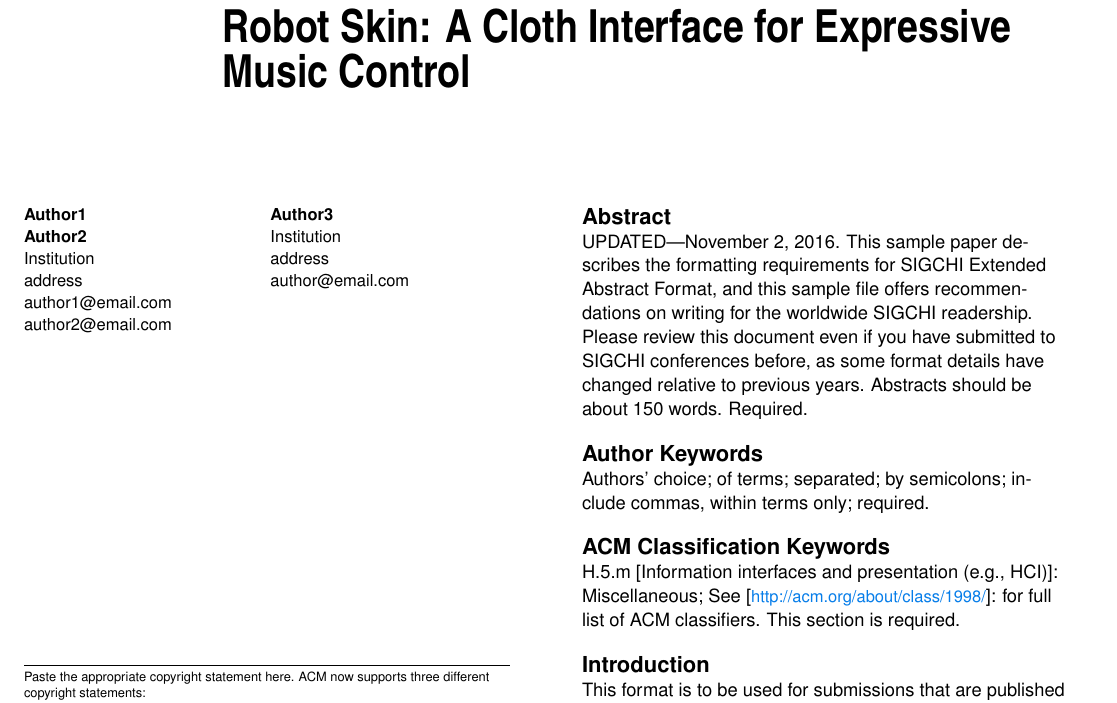
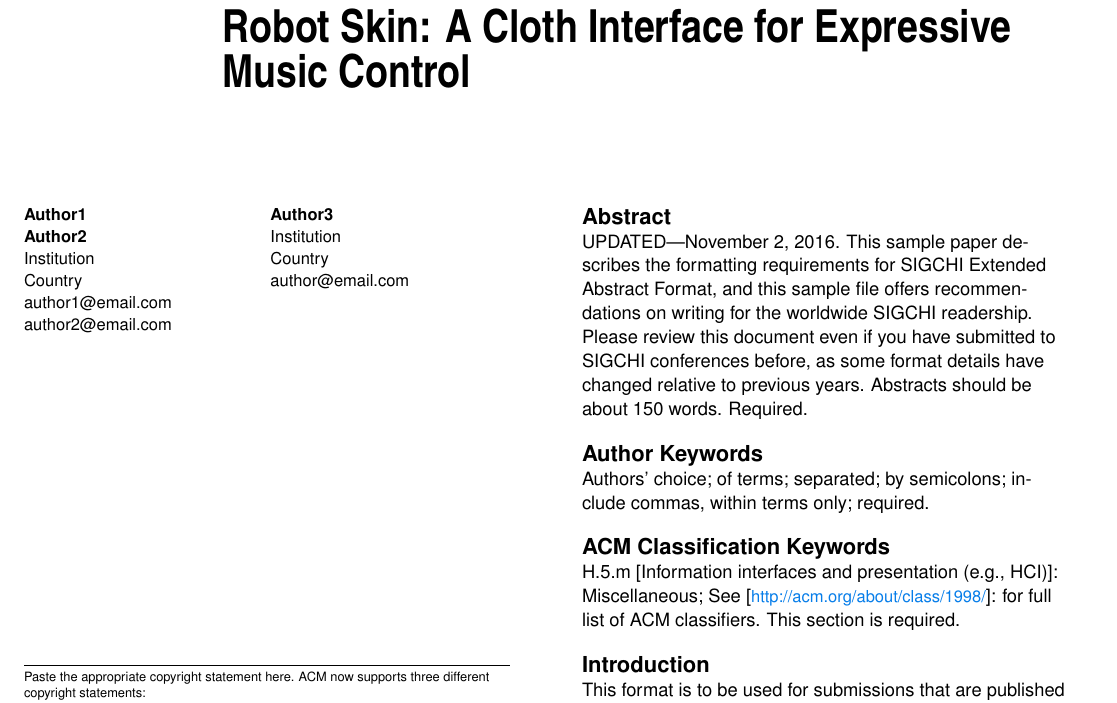
Before and after one commit to honnet/tei17-MusicSkin, a LaTeX document (extended-abstract.tex): part of page 1 of 5, cut so that both start at the same text. Compiled offline with pdfLaTeX.

Commit message:
Lil' fix/typos.

```diff
--- a/extended-abstract.tex
+++ b/extended-abstract.tex
@@ -43,23 +43,23 @@
 
 \title{Robot Skin: A Cloth Interface for Expressive Music Control}
 
-\numberofauthors{6}
+\numberofauthors{3}
 % Notice how author names are alternately typesetted to appear ordered
 % in 2-column format; i.e., the first 4 autors on the first column and
 % the other 4 auhors on the second column. Actually, it's up to you to
 % strictly adhere to this author notation.
 \author{%
-  \alignauthor{%
+    \alignauthor{%
         \textbf{Author1}\\
         \textbf{Author2}\\
         \affaddr{Institution} \\
-        \affaddr{address} \\
+        \affaddr{Country} \\
         \email{author1@email.com} \\
         \email{author2@email.com} }
     \alignauthor{%
         \textbf{Author3}\\
         \affaddr{Institution} \\
-        \affaddr{address} \\
+        \affaddr{Country} \\
         \email{author@email.com} }
 }
 
```
